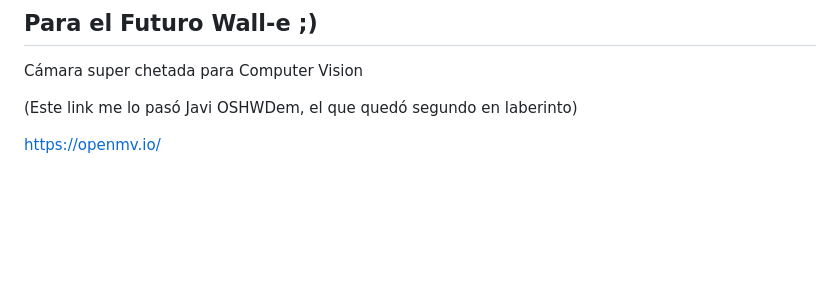
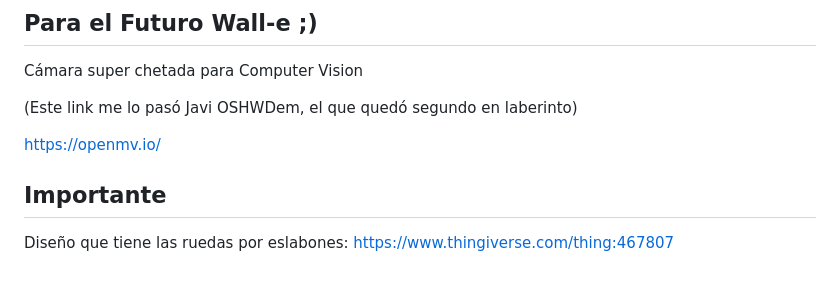
Before and after one commit to Violeta-Tejera/BumpingCars, a Markdown page: README.md, the part around the change. Rendered like a GitHub page; blank space fills up the shorter version.

```diff
--- a/README.md
+++ b/README.md
@@ -111,3 +111,7 @@ Cámara super chetada para Computer Vision
 (Este link me lo pasó Javi OSHWDem, el que quedó segundo en laberinto)
 
 https://openmv.io/
+
+## Importante
+
+Diseño que tiene las ruedas por eslabones: https://www.thingiverse.com/thing:467807
```
